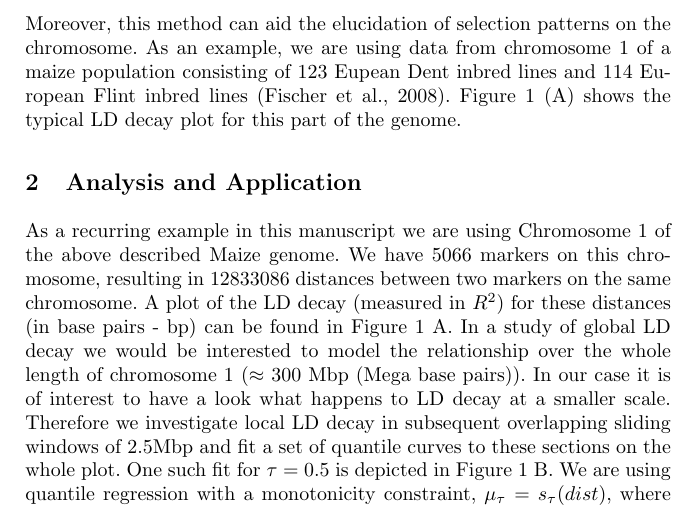
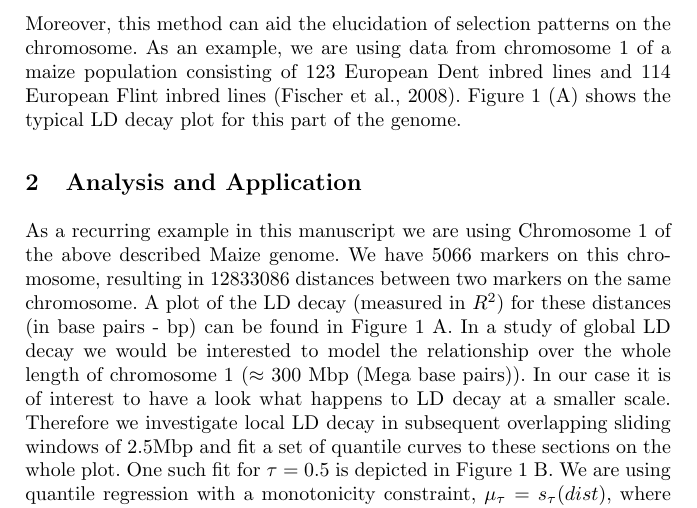
Before and after one commit to skschnabel/IWSM2015, a LaTeX document (IWSM2015_abstract_TSW.tex): part of page 2 of 4, cut so that both start at the same text. Compiled offline with pdfLaTeX.

Commit message:
More small changes

```diff
--- a/IWSM2015_abstract_TSW.tex
+++ b/IWSM2015_abstract_TSW.tex
@@ -130,7 +130,7 @@ between pairs of markers at which they are not considered to be in LD anymore. S
 selected by researchers for the computation of \textbf{K}. Moreover, this method can aid
 the elucidation
 of selection patterns on the chromosome. As an example, we are using data from chromosome 1 of a maize
-population consisting of 123 Eupean Dent inbred lines and 114 European Flint inbred lines
+population consisting of 123 European Dent inbred lines and 114 European Flint inbred lines
 (Fischer et al., 2008). Figure~\ref{SchnabelTorrettaWesthues:fig1}~(A) shows the typical LD decay plot
 for this part of the genome.
 
```
